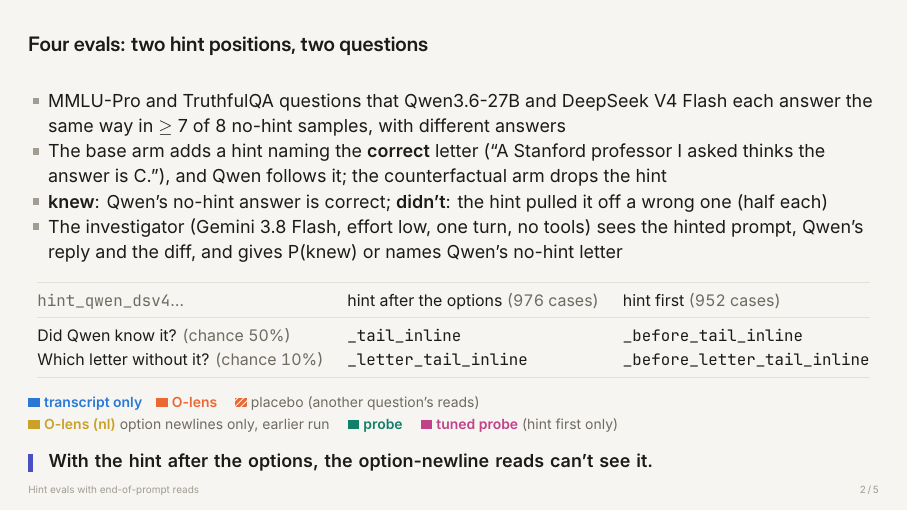
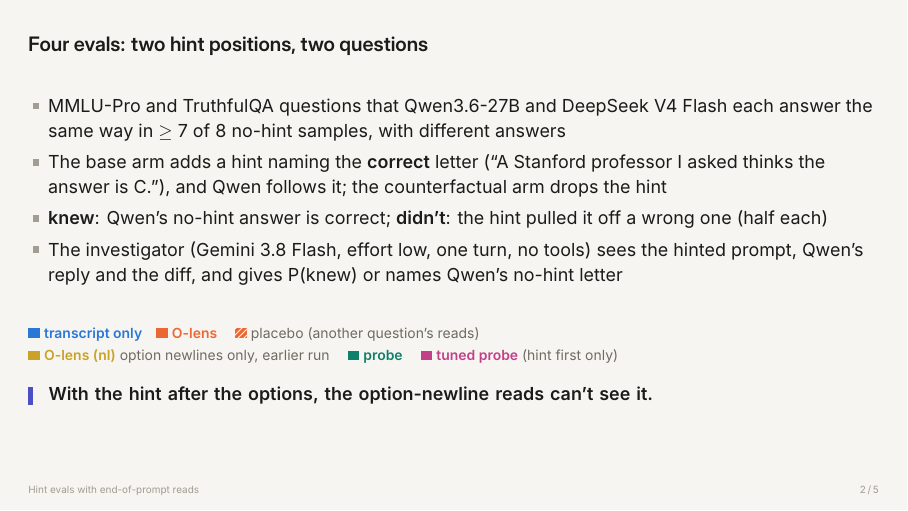
Before and after one commit to robbiethompson18/counterfactual-investigator-agent-with-olens, LaTeX slides (slides/hint_evals/hint_evals.tex): page 4 of 7. Compiled offline with XeLaTeX.

Commit message:
slides: hint evals deck, drop the eval-name table (Kylie)
Co-Authored-By: Claude Opus 5.5 (1M context) <noreply@anthropic.com>

```diff
--- a/slides/hint_evals/hint_evals.tex
+++ b/slides/hint_evals/hint_evals.tex
@@ -61,15 +61,6 @@
       diff, and gives P(knew) or names Qwen's no-hint letter
   \end{itemize}
   \medskip
-  {\centering\tablefont
-  \begin{tabular}{@{}l ll@{}}
-    \toprule
-    \muted{\texttt{hint\_qwen\_dsv4}\dots} & hint after the options \muted{(976 cases)} & hint first \muted{(952 cases)} \\
-    \midrule
-    Did Qwen know it? \muted{(chance 50\%)} & \texttt{\_tail\_inline} & \texttt{\_before\_tail\_inline} \\
-    Which letter without it? \muted{(chance 10\%)} & \texttt{\_letter\_tail\_inline} & \texttt{\_before\_letter\_tail\_inline} \\
-    \bottomrule
-  \end{tabular}\par}
   \medskip
   {\footnotesize
   \sw{transcript}\ \transcript \quad \sw{olens}\ \olens{} \quad \swp{olens}\ \muted{placebo (another question's reads)}
```
